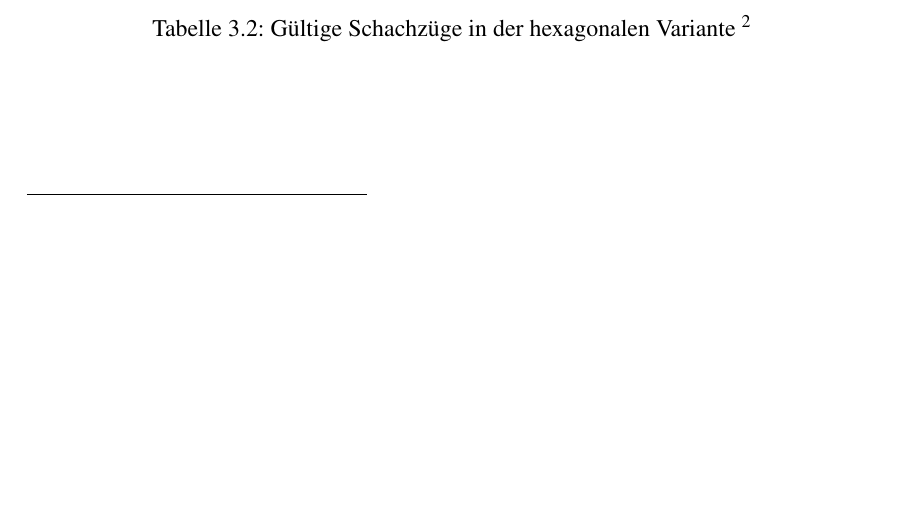
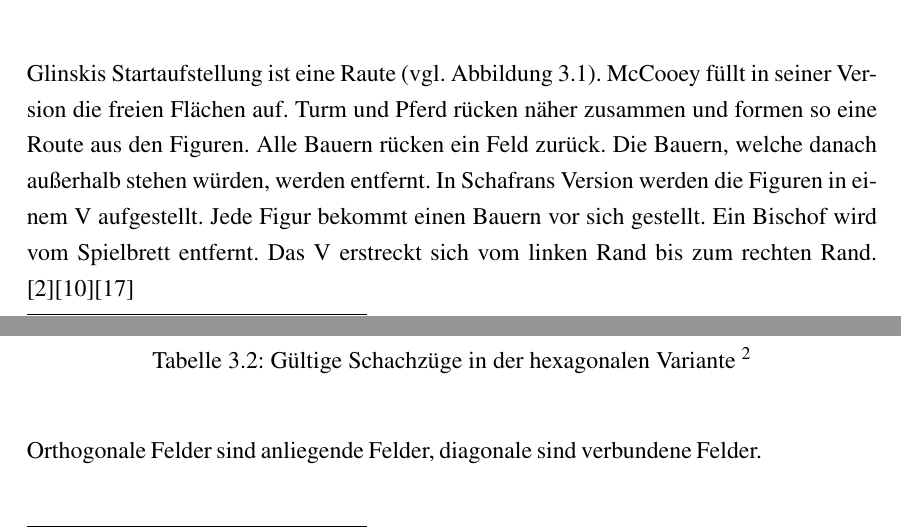
Before and after one commit to PhoenixTheDev/Facharbeit, a LaTeX document (main.tex, which reads chapters/chapter_3.tex): part of page 13 of 24 before the commit and two parts of pages 12 and 13 of 24 after it, the two joined at a grey line, cut at the place of the change, the shorter picture padded with empty space. Compiled offline with pdfLaTeX.

Commit message:
Update chapter_3.tex

```diff
--- a/chapters/chapter_3.tex
+++ b/chapters/chapter_3.tex
@@ -10,6 +10,10 @@ Hexagonales Schach hat viele unterschiedliche Spielweisen. Diese variieren nicht
 \end{figure}
 \footnotetext{\url{https://commons.wikimedia.org/wiki/Category:Glinski\%27s_hexagonal_chess}}
 
+Glinskis Startaufstellung ist eine Raute (vgl. Abbildung \ref{fig:hex:start}). McCooey füllt in seiner Version die freien Flächen auf. Turm und Pferd rücken näher zusammen und formen so eine Route aus den Figuren. Alle Bauern rücken ein Feld zurück. Die Bauern, welche danach außerhalb stehen würden, werden entfernt. In Schafrans Version werden die Figuren in einem V  aufgestellt. Jede Figur bekommt einen Bauern vor sich gestellt. Ein Bischof wird vom Spielbrett entfernt. Das V erstreckt sich vom linken Rand bis zum rechten Rand. \cite{GlinskiHexaChess}\cite{McCoeeyHexaChess}\cite{SchafranHexaChess}
+
+
+
 \begin{table}[H]
     \centering
     \begin{tabular}{|c|c|}
@@ -20,6 +24,7 @@ Hexagonales Schach hat viele unterschiedliche Spielweisen. Diese variieren nicht
     \label{tab:posMove}
 \end{table}
 \footnotetext{\url{https://commons.wikimedia.org/wiki/Category:Glinski\%27s_hexagonal_chess}}
+Orthogonale Felder sind anliegende Felder, diagonale sind verbundene Felder.
 \newpage
 Der Bauer bleibt weiter die schlechteste Figur des Spiels. Im Vergleich zum normalen Schach gewinnt der Bauer nicht an Zügen und Potential. Am Ende darf der Bauer sich in eine Königin verwandeln. Das macht den Bauern zum Ende des Spiels zu einer wertvollen Figur mit Potential. \cite{GlinskiHexaChess} (vgl. Tabelle \ref{tab:posMove})\par
 Der Turm darf sich bis zum Rand in jede Richtung orthogonal bewegen. Spielfiguren behindern seine Bewegungsmöglichkeiten. Der Turm ist die wertvollste Figur nach der Königin. Anders als im normalen Schach ist der Turm allein nicht in der Lage einen König abzuschneiden. Dadurch das der König auch diagonal laufen kann, werden zwei Türme benötigt. Der Turm ist im hexagonalen Schach in der Lage 1/3 des Spielfeldes abzudecken. Im herkömmlichen Schach kann der Turm nur 1/4 von dem Spielfeld abdecken. \cite{GlinskiHexaChess} (vgl. Tabelle \ref{tab:posMove})\par
```
